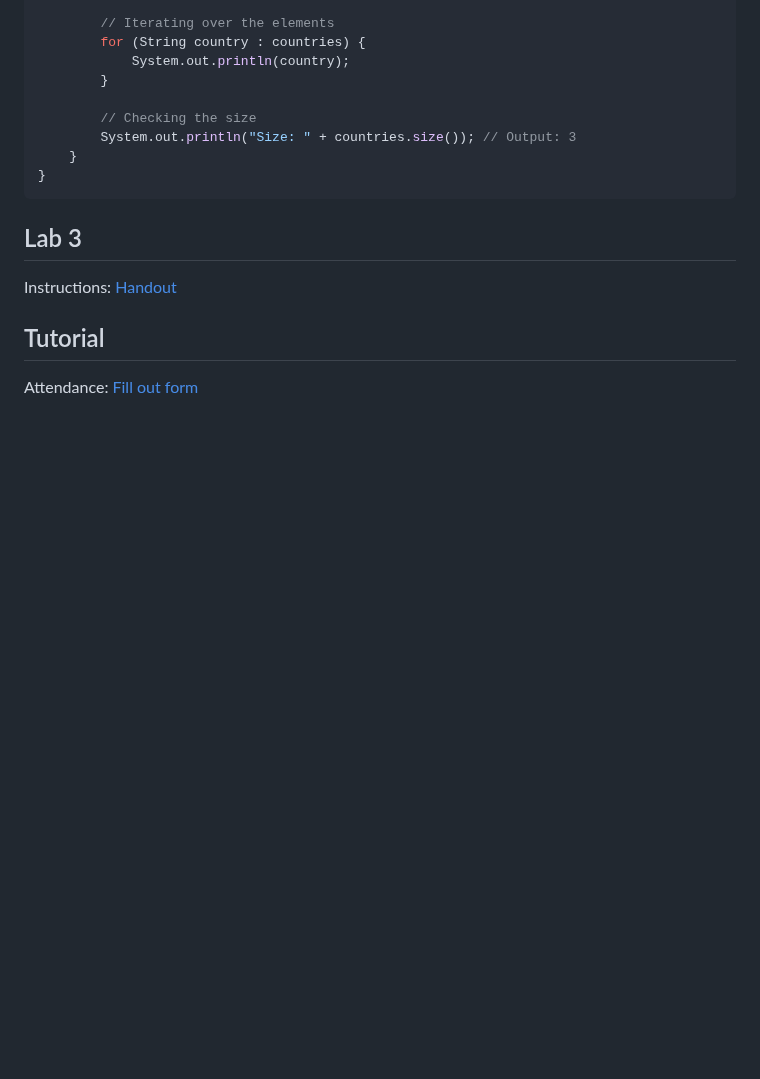
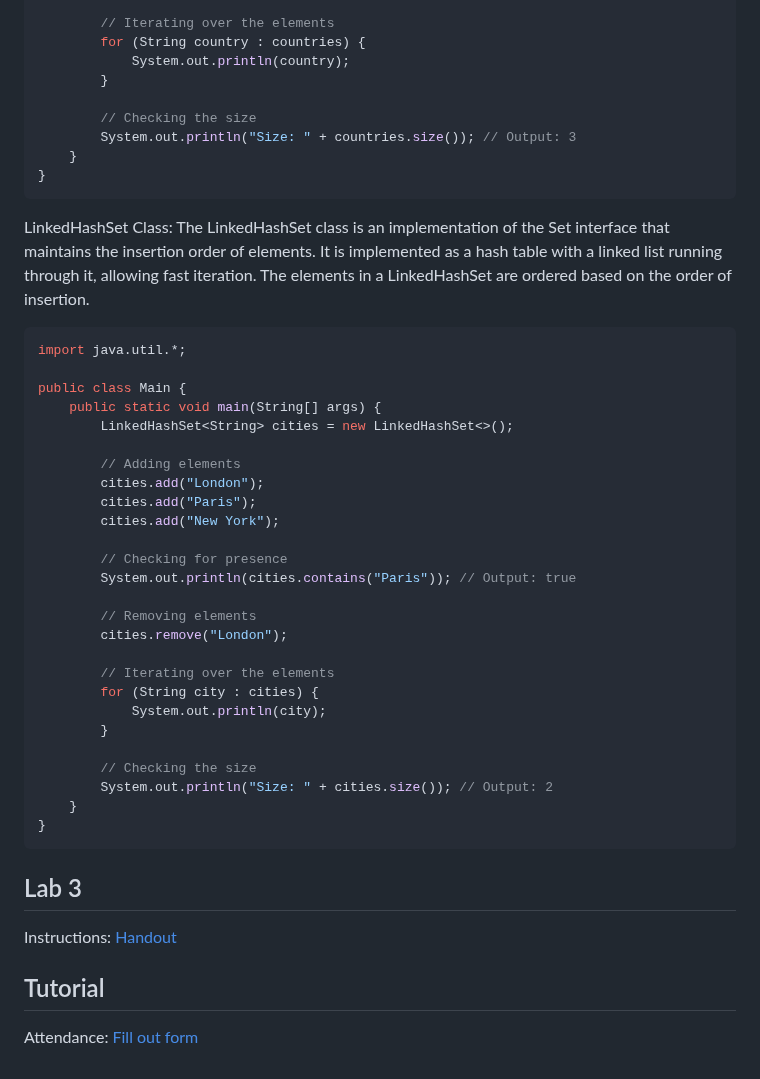
Before and after one commit to Minjun1Kim/Notes, a Markdown page: CSCB07/week5_tut.md, the part around one of its changes. GitHub-like rendering; blank space fills up the shorter version.

````diff
--- a/CSCB07/week5_tut.md
+++ b/CSCB07/week5_tut.md
@@ -376,6 +405,40 @@ public class Main {
 }
 ```
 
+LinkedHashSet Class:
+The LinkedHashSet class is an implementation of the Set interface that maintains the insertion order of elements. It is implemented as a hash table with a linked list running through it, allowing fast iteration. The elements in a LinkedHashSet are ordered based on the order of insertion.
+
+```java
+import java.util.*;
+
+public class Main {
+    public static void main(String[] args) {
+        LinkedHashSet<String> cities = new LinkedHashSet<>();
+
+        // Adding elements
+        cities.add("London");
+        cities.add("Paris");
+        cities.add("New York");
+
+        // Checking for presence
+        System.out.println(cities.contains("Paris")); // Output: true
+
+        // Removing elements
+        cities.remove("London");
+
+        // Iterating over the elements
+        for (String city : cities) {
+            System.out.println(city);
+        }
+
+        // Checking the size
+        System.out.println("Size: " + cities.size()); // Output: 2
+    }
+}
+```
+
+
+
 <a id="lab"></a>
 ## <span style="color:#ADD8E6"> Lab 3 </span>
 
````
Also changed, not shown: other parts of CSCB07/week5_tut.md (+36 -7 lines).
